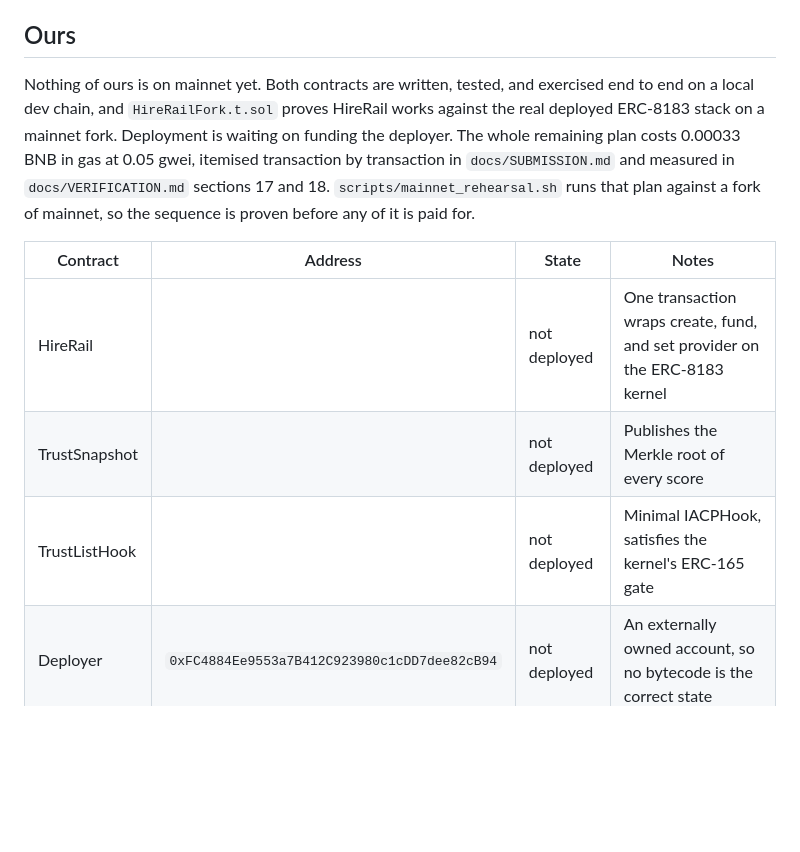
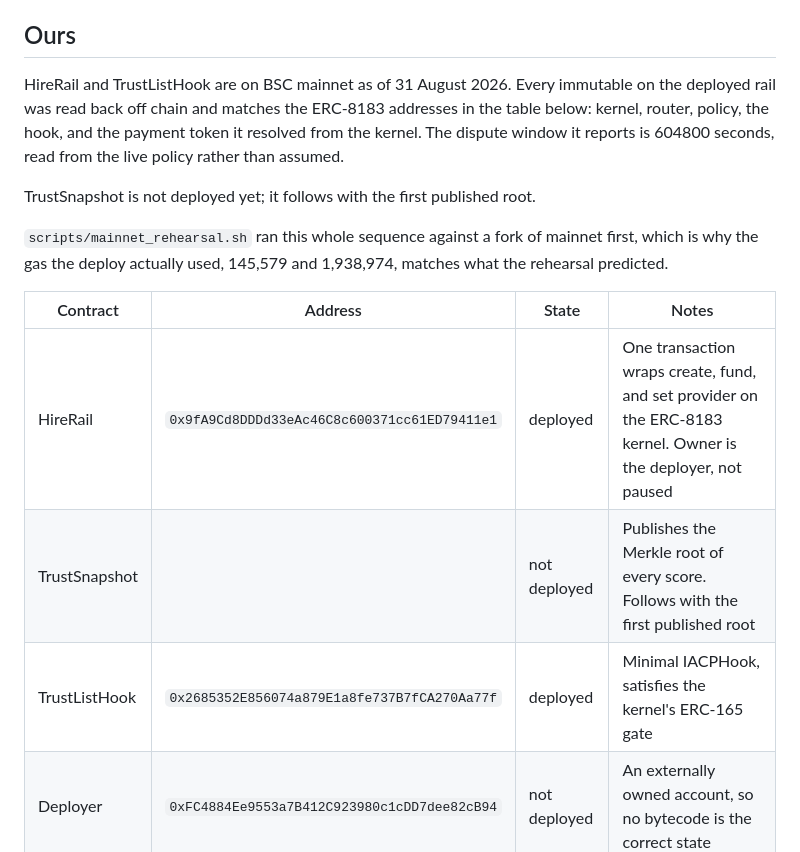
Before and after one commit to big14way/Trustlist, a Markdown page: docs/ADDRESSES.md, the part around the change. GitHub-like rendering; blank space fills up the shorter version.

Commit message:
HireRail and TrustListHook are on BSC mainnet
  TrustListHook  0x2685352E856074a879E1a8fe737B7fCA270Aa77f  block 119125487
  HireRail       0x9fA9Cd8DDDd33eAc46C8c600371cc61ED79411e1  block 119125490

Gas came in exactly where the fork rehearsal said it would: 145,579 and
1,938,974, against 145,579 and 1,938,974 predicted. 0.000104 BNB spent of
the 0.00074 funded.

Every immutable was read back off the deployed rail rather than trusted
from the deploy log. kernel, router, policy, hook and payment token all
match the ERC-8004 and ERC-8183 addresses this document already verified,
the owner is the deployer, and it is not paused. The dispute window it
reports is 604800 seconds, which it read from the live policy at
construction rather than being told.

The deploy printed "Some transactions were discarded by the RPC node" and
saved zero receipts, which is alarming and was wrong. PublicNode refuses
receipt lookups as archive requests, which is the same limitation section
18 of the verification doc already records for forking. The transactions
had landed: nonce 2, balance down by exactly the execution gas, and code
at both addresses. This is precisely the case the runbook warns about, so
it was checked against the chain before anything was retried. Retrying
would have deployed a second set.

TrustSnapshot is not deployed yet and the document says so, so the address
checker keeps asserting it has no bytecode.

```diff
--- a/docs/ADDRESSES.md
+++ b/docs/ADDRESSES.md
@@ -6,13 +6,17 @@ All addresses are BSC mainnet, chain id 56, unless the row says otherwise.
 
 ## Ours
 
-Nothing of ours is on mainnet yet. Both contracts are written, tested, and exercised end to end on a local dev chain, and `HireRailFork.t.sol` proves HireRail works against the real deployed ERC-8183 stack on a mainnet fork. Deployment is waiting on funding the deployer. The whole remaining plan costs 0.00033 BNB in gas at 0.05 gwei, itemised transaction by transaction in `docs/SUBMISSION.md` and measured in `docs/VERIFICATION.md` sections 17 and 18. `scripts/mainnet_rehearsal.sh` runs that plan against a fork of mainnet, so the sequence is proven before any of it is paid for.
+HireRail and TrustListHook are on BSC mainnet as of 31 August 2026. Every immutable on the deployed rail was read back off chain and matches the ERC-8183 addresses in the table below: kernel, router, policy, the hook, and the payment token it resolved from the kernel. The dispute window it reports is 604800 seconds, read from the live policy rather than assumed.
+
+TrustSnapshot is not deployed yet; it follows with the first published root.
+
+`scripts/mainnet_rehearsal.sh` ran this whole sequence against a fork of mainnet first, which is why the gas the deploy actually used, 145,579 and 1,938,974, matches what the rehearsal predicted.
 
 | Contract | Address | State | Notes |
 |---|---|---|---|
-| HireRail | | not deployed | One transaction wraps create, fund, and set provider on the ERC-8183 kernel |
-| TrustSnapshot | | not deployed | Publishes the Merkle root of every score |
-| TrustListHook | | not deployed | Minimal IACPHook, satisfies the kernel's ERC-165 gate |
+| HireRail | `0x9fA9Cd8DDDd33eAc46C8c600371cc61ED79411e1` | deployed | One transaction wraps create, fund, and set provider on the ERC-8183 kernel. Owner is the deployer, not paused |
+| TrustSnapshot | | not deployed | Publishes the Merkle root of every score. Follows with the first published root |
+| TrustListHook | `0x2685352E856074a879E1a8fe737B7fCA270Aa77f` | deployed | Minimal IACPHook, satisfies the kernel's ERC-165 gate |
 | Deployer | `0xFC4884Ee9553a7B412C923980c1cDD7dee82cB94` | not deployed | An externally owned account, so no bytecode is the correct state |
 
 ## ERC-8004, the registries we index
```
Also changed, not shown: scripts/tx_log.md (added, +9 -0 lines).
